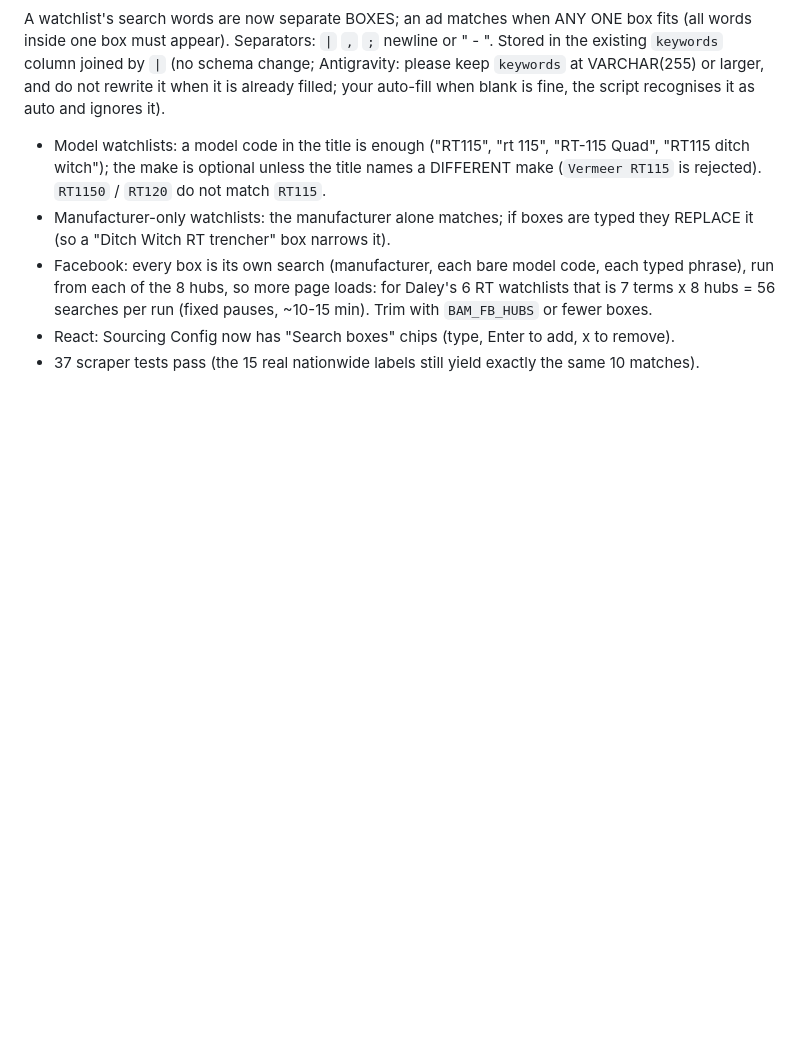
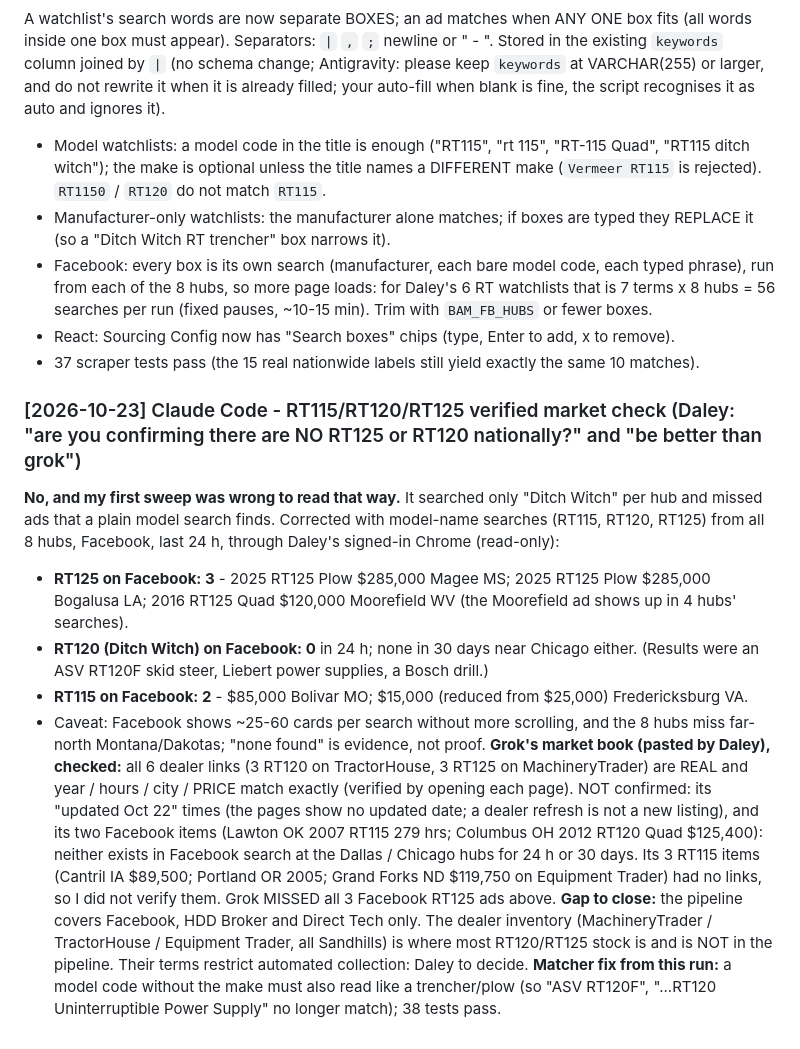
Before and after one commit to jamesjadakw-code/big-ass-motors-crm, a Markdown page: COORDINATION.md, the part around the change. Drawn GitHub-style; blank space fills up the shorter version.

Commit message:
docs: RT115/120/125 verified market check vs the Grok report
Co-Authored-By: Claude Sonnet 5.5 <noreply@anthropic.com>

```diff
--- a/COORDINATION.md
+++ b/COORDINATION.md
@@ -265,3 +265,13 @@ A watchlist's search words are now separate BOXES; an ad matches when ANY ONE bo
 - Facebook: every box is its own search (manufacturer, each bare model code, each typed phrase), run from each of the 8 hubs, so more page loads: for Daley's 6 RT watchlists that is 7 terms x 8 hubs = 56 searches per run (fixed pauses, ~10-15 min). Trim with `BAM_FB_HUBS` or fewer boxes.
 - React: Sourcing Config now has "Search boxes" chips (type, Enter to add, x to remove).
 - 37 scraper tests pass (the 15 real nationwide labels still yield exactly the same 10 matches).
+
+### [2026-10-23] Claude Code - RT115/RT120/RT125 verified market check (Daley: "are you confirming there are NO RT125 or RT120 nationally?" and "be better than grok")
+**No, and my first sweep was wrong to read that way.** It searched only "Ditch Witch" per hub and missed ads that a plain model search finds. Corrected with model-name searches (RT115, RT120, RT125) from all 8 hubs, Facebook, last 24 h, through Daley's signed-in Chrome (read-only):
+- **RT125 on Facebook: 3** - 2025 RT125 Plow $285,000 Magee MS; 2025 RT125 Plow $285,000 Bogalusa LA; 2016 RT125 Quad $120,000 Moorefield WV (the Moorefield ad shows up in 4 hubs' searches).
+- **RT120 (Ditch Witch) on Facebook: 0** in 24 h; none in 30 days near Chicago either. (Results were an ASV RT120F skid steer, Liebert power supplies, a Bosch drill.)
+- **RT115 on Facebook: 2** - $85,000 Bolivar MO; $15,000 (reduced from $25,000) Fredericksburg VA.
+- Caveat: Facebook shows ~25-60 cards per search without more scrolling, and the 8 hubs miss far-north Montana/Dakotas; "none found" is evidence, not proof.
+**Grok's market book (pasted by Daley), checked:** all 6 dealer links (3 RT120 on TractorHouse, 3 RT125 on MachineryTrader) are REAL and year / hours / city / PRICE match exactly (verified by opening each page). NOT confirmed: its "updated Oct 22" times (the pages show no updated date; a dealer refresh is not a new listing), and its two Facebook items (Lawton OK 2007 RT115 279 hrs; Columbus OH 2012 RT120 Quad $125,400): neither exists in Facebook search at the Dallas / Chicago hubs for 24 h or 30 days. Its 3 RT115 items (Cantril IA $89,500; Portland OR 2005; Grand Forks ND $119,750 on Equipment Trader) had no links, so I did not verify them. Grok MISSED all 3 Facebook RT125 ads above.
+**Gap to close:** the pipeline covers Facebook, HDD Broker and Direct Tech only. The dealer inventory (MachineryTrader / TractorHouse / Equipment Trader, all Sandhills) is where most RT120/RT125 stock is and is NOT in the pipeline. Their terms restrict automated collection: Daley to decide.
+**Matcher fix from this run:** a model code without the make must also read like a trencher/plow (so "ASV RT120F", "...RT120 Uninterruptible Power Supply" no longer match); 38 tests pass.
```
